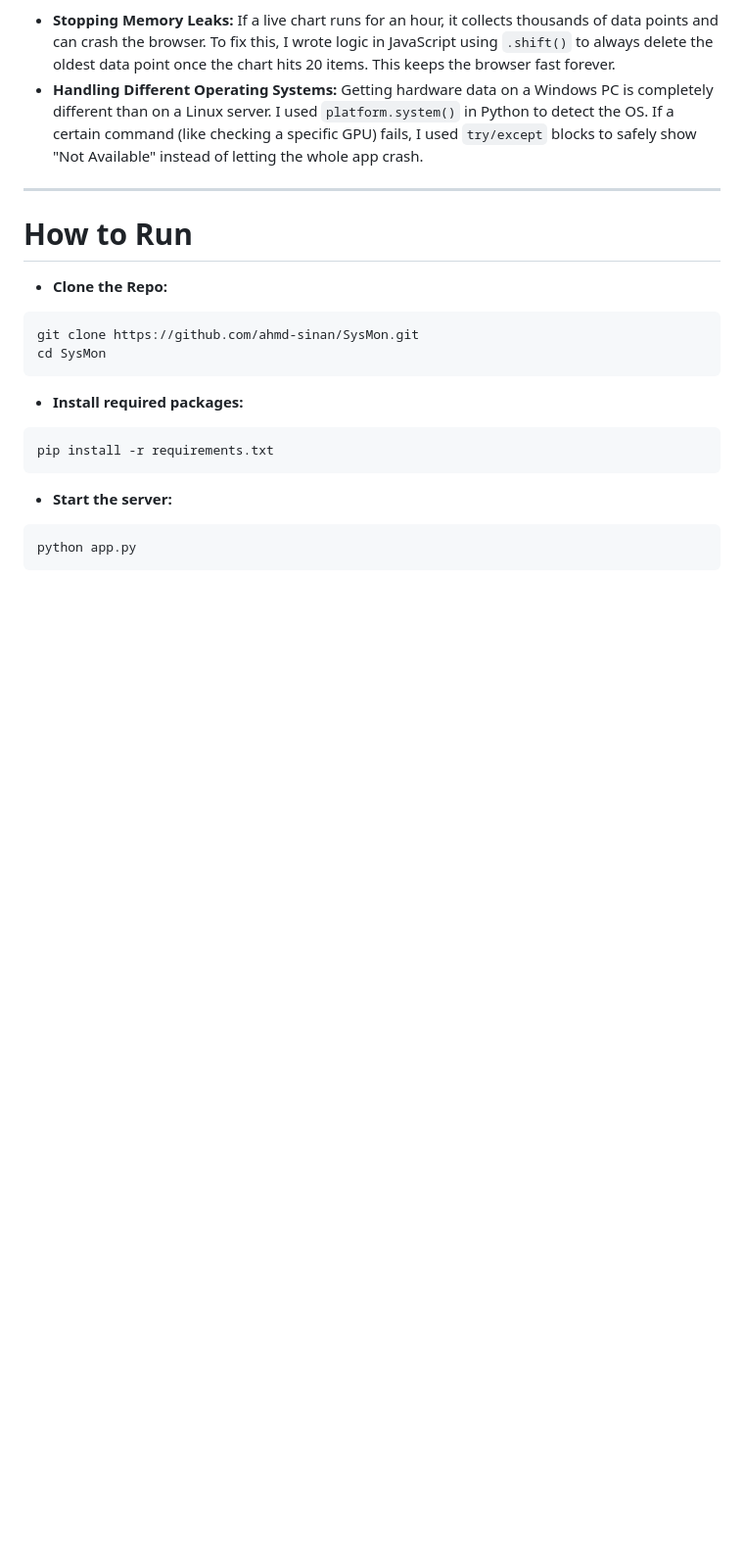
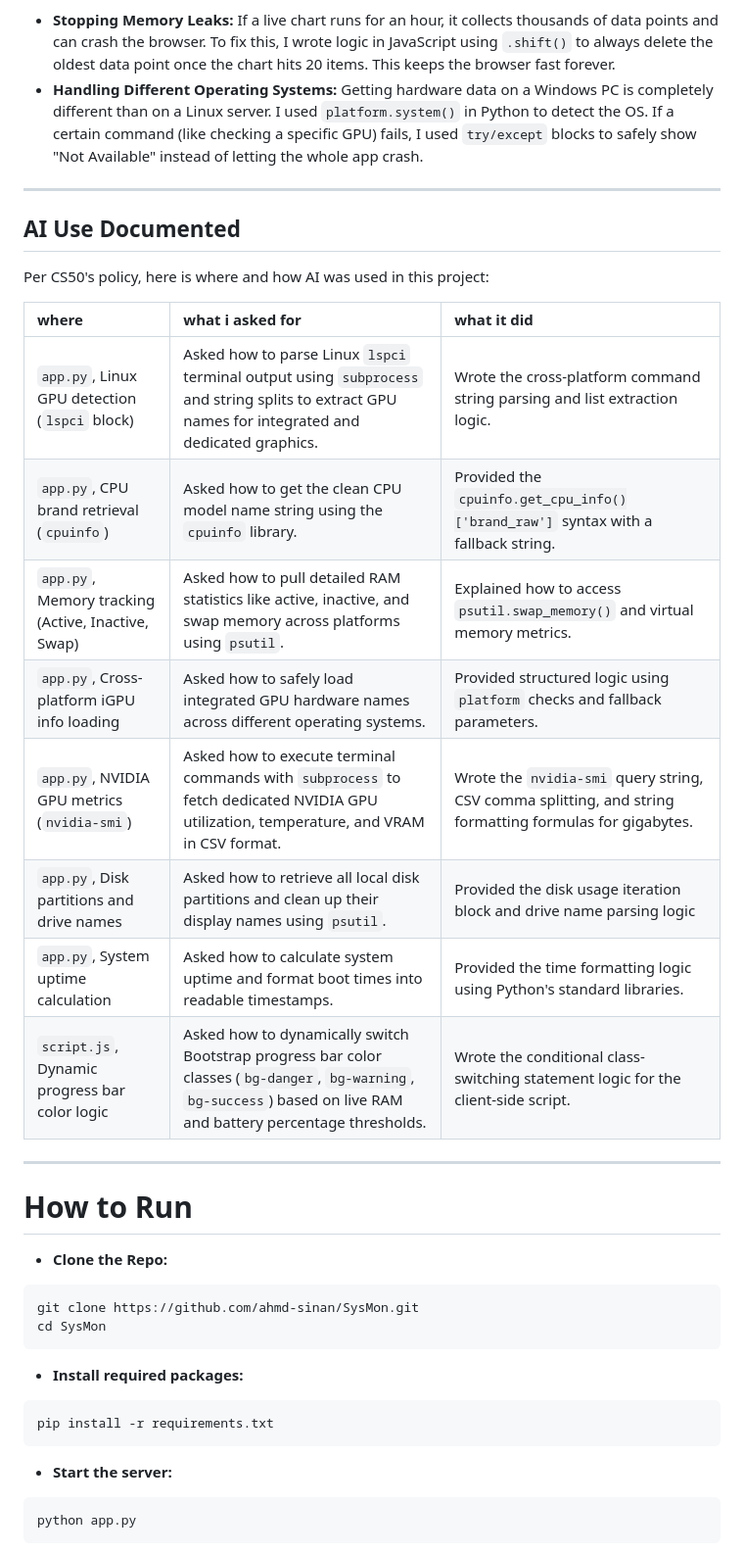
Before and after one commit to ahmd-sinan/SysMon, a Markdown page: README.md, the part around one of its changes. Shown at 98% size. GitHub-like rendering; blank space fills up the shorter version.

````diff
--- a/README.md
+++ b/README.md
@@ -65,6 +73,23 @@ Background Data Fetching: Instead of reloading the web page every time the CPU u
 
 ---
 
+## AI Use Documented
+
+Per CS50's policy, here is where and how AI was used in this project:
+
+| where | what i asked for | what it did |
+| :--- | :--- | :--- |
+| `app.py`, Linux GPU detection (`lspci` block) | Asked how to parse Linux `lspci` terminal output using `subprocess` and string splits to extract GPU names for integrated and dedicated graphics. | Wrote the cross-platform command string parsing and list extraction logic. |
+| `app.py`, CPU brand retrieval (`cpuinfo`) | Asked how to get the clean CPU model name string using the `cpuinfo` library. | Provided the `cpuinfo.get_cpu_info()['brand_raw']` syntax with a fallback string. |
+| `app.py`, Memory tracking (Active, Inactive, Swap) | Asked how to pull detailed RAM statistics like active, inactive, and swap memory across platforms using `psutil`. | Explained how to access `psutil.swap_memory()` and virtual memory metrics. |
+| `app.py`, Cross-platform iGPU info loading | Asked how to safely load integrated GPU hardware names across different operating systems. | Provided structured logic using `platform` checks and fallback parameters. |
+| `app.py`, NVIDIA GPU metrics (`nvidia-smi`) | Asked how to execute terminal commands with `subprocess` to fetch dedicated NVIDIA GPU utilization, temperature, and VRAM in CSV format. | Wrote the `nvidia-smi` query string, CSV comma splitting, and string formatting formulas for gigabytes. |
+| `app.py`, Disk partitions and drive names | Asked how to retrieve all local disk partitions and clean up their display names using `psutil`. | Provided the disk usage iteration block and drive name parsing logic|
+| `app.py`, System uptime calculation | Asked how to calculate system uptime and format boot times into readable timestamps. | Provided the time formatting logic using Python's standard libraries. |
+| `script.js`, Dynamic progress bar color logic | Asked how to dynamically switch Bootstrap progress bar color classes (`bg-danger`, `bg-warning`, `bg-success`) based on live RAM and battery percentage thresholds. | Wrote the conditional class-switching statement logic for the client-side script. |
+
+---
+
 # How to Run
 * **Clone the Repo:**
 ```bash
````
Also changed, not shown: other parts of README.md (+13 -5 lines).
